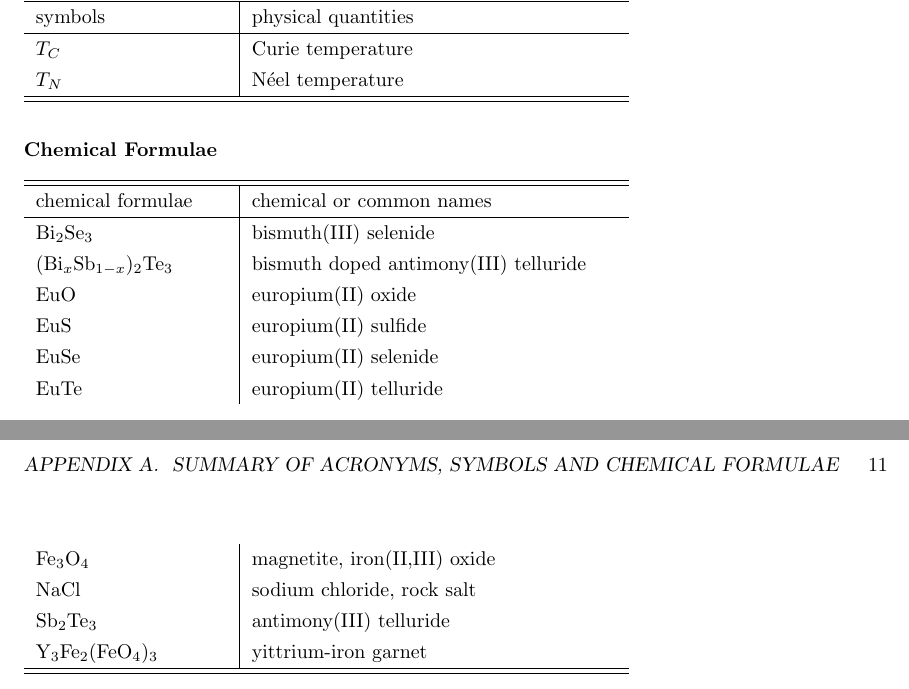
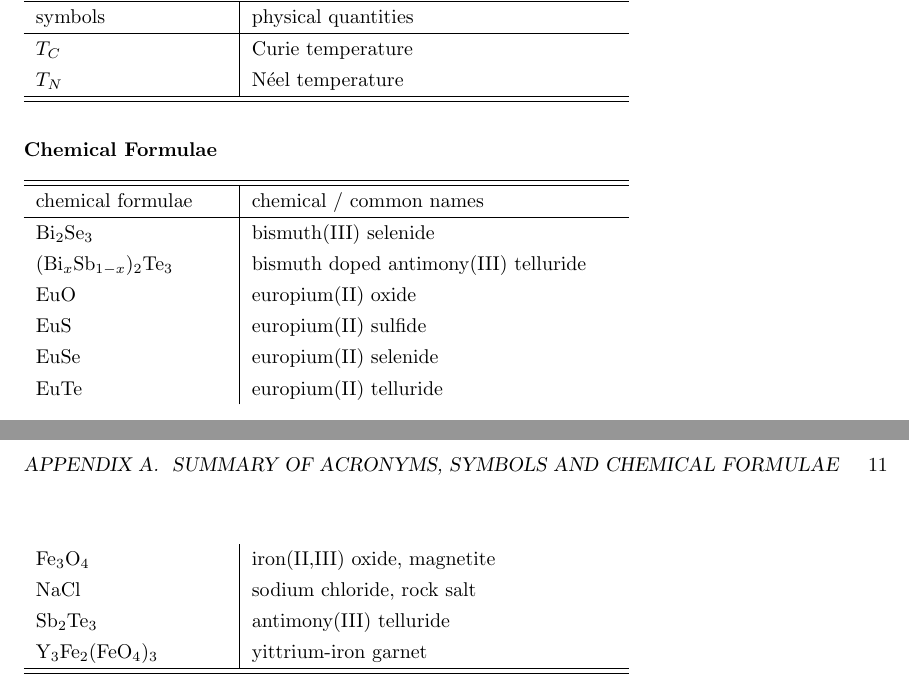
Before and after one commit to qiiyang/thesis, a LaTeX thesis (thesis.tex, which reads ap_symbols.tex): two parts of pages 19 and 20 of 22, joined at a grey line, cut so that both start at the same text. Compiled offline with pdfLaTeX.

Commit message:
Chemical name for magnetite.

```diff
--- a/ap_symbols.tex
+++ b/ap_symbols.tex
@@ -25,7 +25,7 @@
 \paragraph{Chemical Formulae}~
   \begin{tabularx}{0.7\columnwidth}[l]{p{96pt}|X}
     \hline\hline
-    chemical formulae & chemical or common names\\
+    chemical formulae & chemical / common names\\
     \hline
     Bi$_2$Se$_3$ & bismuth(III) selenide\\
     (Bi$_x$Sb$_{1-x}$)$_2$Te$_3$ & bismuth doped antimony(III) telluride\\
@@ -33,7 +33,7 @@
     EuS & europium(II) sulfide\\
     EuSe & europium(II) selenide\\
     EuTe & europium(II) telluride\\
-    Fe$_3$O$_4$ & magnetite, iron(II,III) oxide\\
+    Fe$_3$O$_4$ & iron(II,III) oxide, magnetite\\
     NaCl & sodium chloride, rock salt\\
     Sb$_2$Te$_3$ & antimony(III) telluride\\
     Y$_3$Fe$_2$(FeO$_4$)$_3$ & yittrium-iron garnet\\
```
